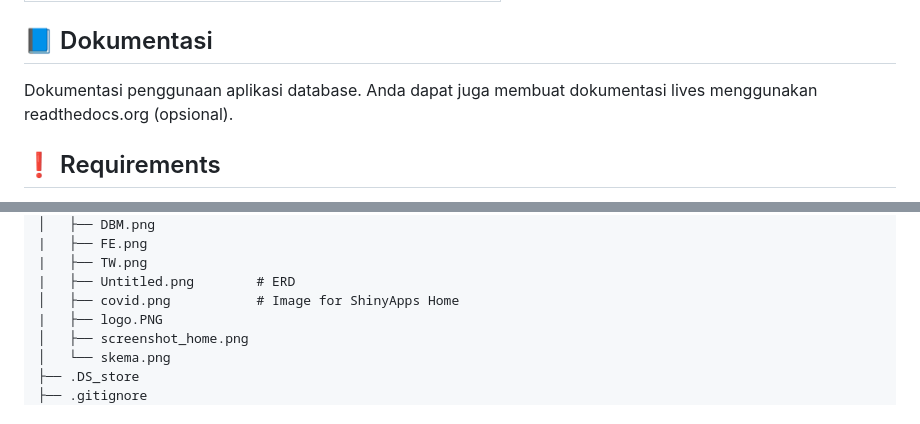
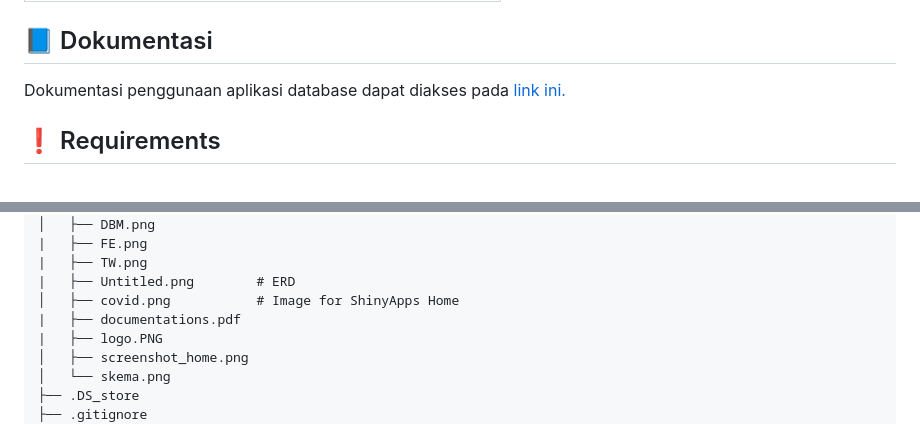
Before and after one commit to semangat-45/DatabaseProject_Covid-19, a Markdown page: README.md, 2 parts joined by grey strips. GitHub-like rendering.

Commit message:
Add documentation pdf

```diff
--- a/README.md
+++ b/README.md
@@ -51,7 +51,7 @@ Di bawah ini merupakan tautan untuk mendemokan aplikasi ShinyApp
 
 ## :blue_book: Dokumentasi
 
-Dokumentasi penggunaan aplikasi database. Anda dapat juga membuat dokumentasi lives menggunakan readthedocs.org (opsional).
+Dokumentasi penggunaan aplikasi database dapat diakses pada [link ini.](https://github.com/semangat-45/DatabaseProject_Covid-19/blob/main/docs/documentations.pdf)
 
 ## :exclamation: Requirements
 
@@ -416,6 +416,7 @@ ALTER TABLE IF EXISTS public.data
 |   ├── TW.png
 |   ├── Untitled.png        # ERD
 │   ├── covid.png           # Image for ShinyApps Home
+|   ├── documentations.pdf
 |   ├── logo.PNG
 │   ├── screenshot_home.png
 │   └── skema.png
```
